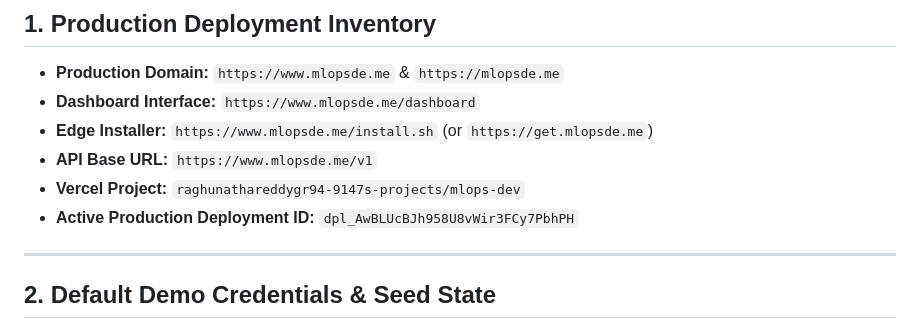
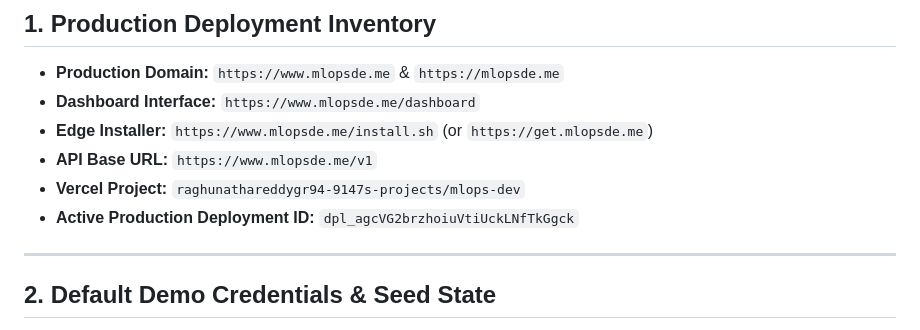
Before and after one commit to Raghunath2604/Raghunath2604-mlops-dev, a Markdown page: memory.md, the part around the change. Drawn GitHub-style.

Commit message:
docs: update active production deployment ID to dpl_agcVG2brzhoiuVtiUckLNfTkGgck

```diff
--- a/memory.md
+++ b/memory.md
@@ -12,7 +12,7 @@
 - **Edge Installer:** `https://www.mlopsde.me/install.sh` (or `https://get.mlopsde.me`)
 - **API Base URL:** `https://www.mlopsde.me/v1`
 - **Vercel Project:** `raghunathareddygr94-9147s-projects/mlops-dev`
-- **Active Production Deployment ID:** `dpl_AwBLUcBJh958U8vWir3FCy7PbhPH`
+- **Active Production Deployment ID:** `dpl_agcVG2brzhoiuVtiUckLNfTkGgck`
 
 ---
 
```
